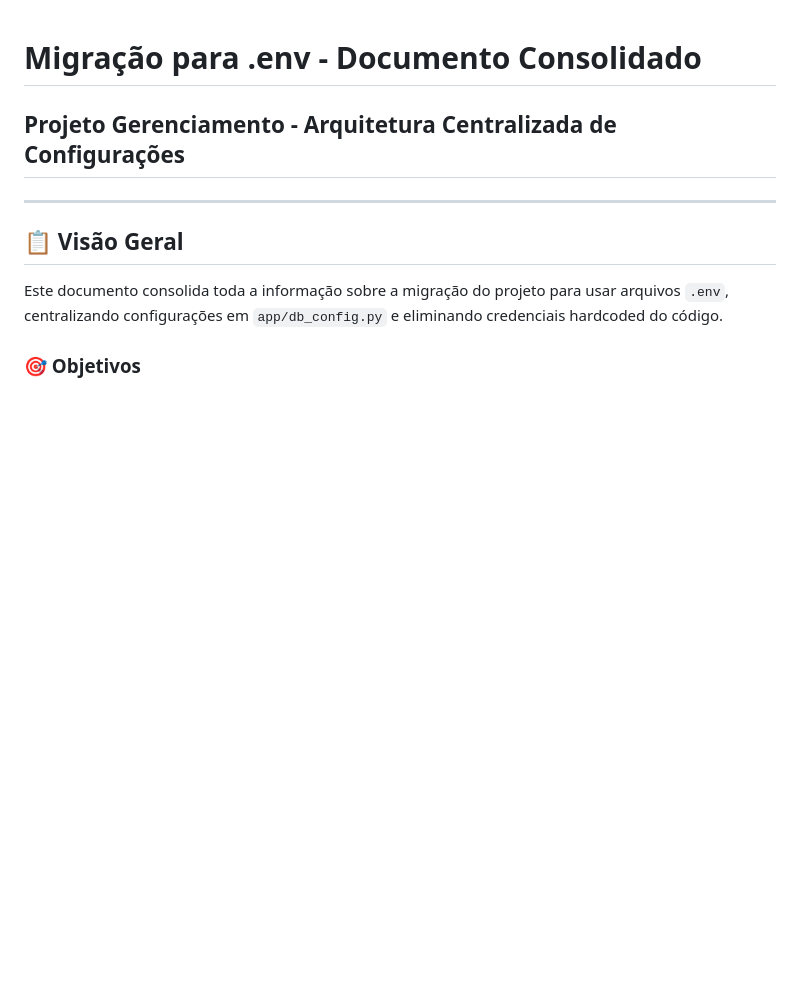
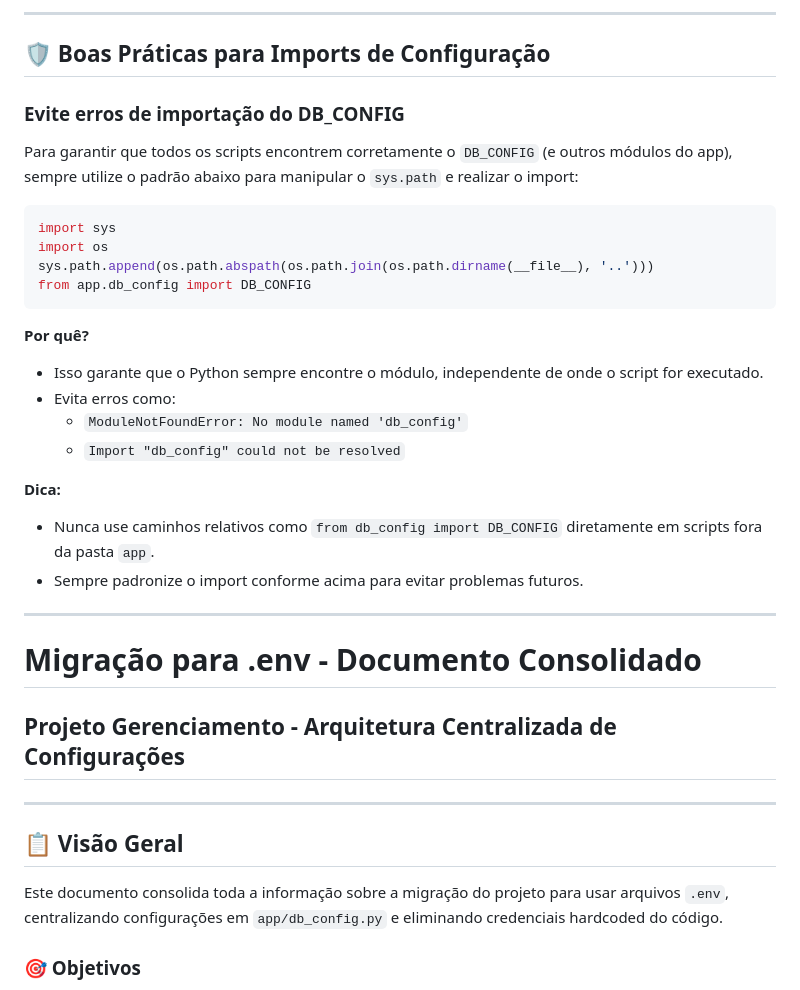
Before and after one commit to adilsonfragoso/Gerenciamento, a Markdown page: READMEs/MIGRACAO_ENV_CONSOLIDADO.md, the part around the change. Rendered like a GitHub page; blank space fills up the shorter version.

Commit message:
mudança de regras, incluindo soluções de erro DB config

````diff
--- a/READMEs/MIGRACAO_ENV_CONSOLIDADO.md
+++ b/READMEs/MIGRACAO_ENV_CONSOLIDADO.md
@@ -1,3 +1,29 @@
+---
+
+## 🛡️ Boas Práticas para Imports de Configuração
+
+### Evite erros de importação do DB_CONFIG
+
+Para garantir que todos os scripts encontrem corretamente o `DB_CONFIG` (e outros módulos do app), sempre utilize o padrão abaixo para manipular o `sys.path` e realizar o import:
+
+```python
+import sys
+import os
+sys.path.append(os.path.abspath(os.path.join(os.path.dirname(__file__), '..')))
+from app.db_config import DB_CONFIG
+```
+
+**Por quê?**
+- Isso garante que o Python sempre encontre o módulo, independente de onde o script for executado.
+- Evita erros como:
+  - `ModuleNotFoundError: No module named 'db_config'`
+  - `Import "db_config" could not be resolved`
+
+**Dica:**
+- Nunca use caminhos relativos como `from db_config import DB_CONFIG` diretamente em scripts fora da pasta `app`.
+- Sempre padronize o import conforme acima para evitar problemas futuros.
+
+---
 # Migração para .env - Documento Consolidado
 ## Projeto Gerenciamento - Arquitetura Centralizada de Configurações
 
````
